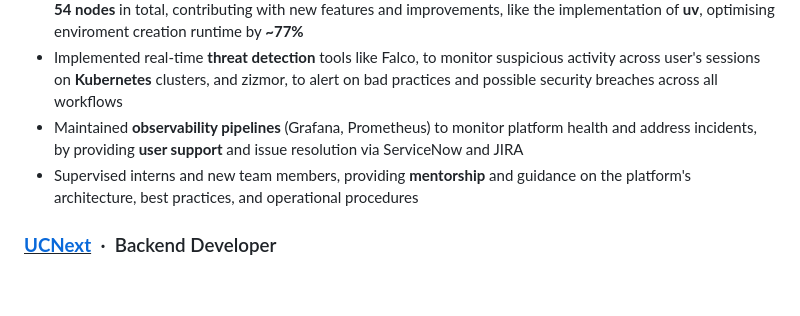
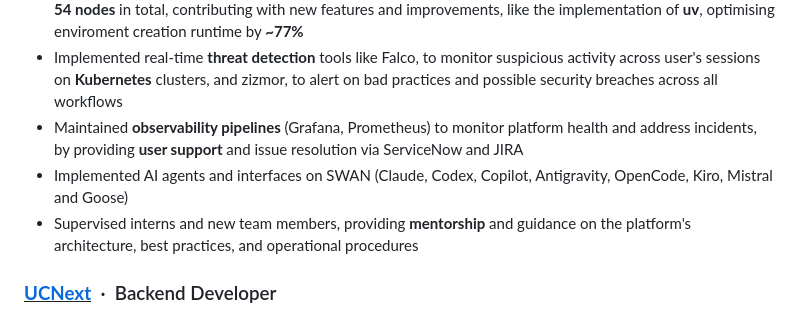
Before and after one commit to rodrigo-sobral/rodrigo-sobral.github.io, a Markdown page: resume/RodrigoSobral.md, the part around the change. GitHub-like rendering; blank space fills up the shorter version.

Commit message:
resume: Add bullet point about adding AI to SWAN

```diff
--- a/resume/RodrigoSobral.md
+++ b/resume/RodrigoSobral.md
@@ -32,6 +32,7 @@ DevOps Engineer with a strong foundation in Software Engineering and a specializ
 - Managed main instance of SWAN, with a total of **~400 users** daily and two production clusters composed of **54 nodes** in total, contributing with new features and improvements, like the implementation of **uv**, optimising enviroment creation runtime by **~77%**
 - Implemented real-time **threat detection** tools like Falco, to monitor suspicious activity across user's sessions on **Kubernetes** clusters, and zizmor, to alert on bad practices and possible security breaches across all workflows
 - Maintained **observability pipelines** (Grafana, Prometheus) to monitor platform health and address incidents, by providing **user support** and issue resolution via ServiceNow and JIRA
+- Implemented AI agents and interfaces on SWAN (Claude, Codex, Copilot, Antigravity, OpenCode, Kiro, Mistral and Goose)
 - Supervised interns and new team members, providing **mentorship** and guidance on the platform's architecture, best practices, and operational procedures
 
 ### <u>[**UCNext**](https://www.uc.pt/ucframework)</u> &nbsp;·&nbsp; Backend Developer
```
